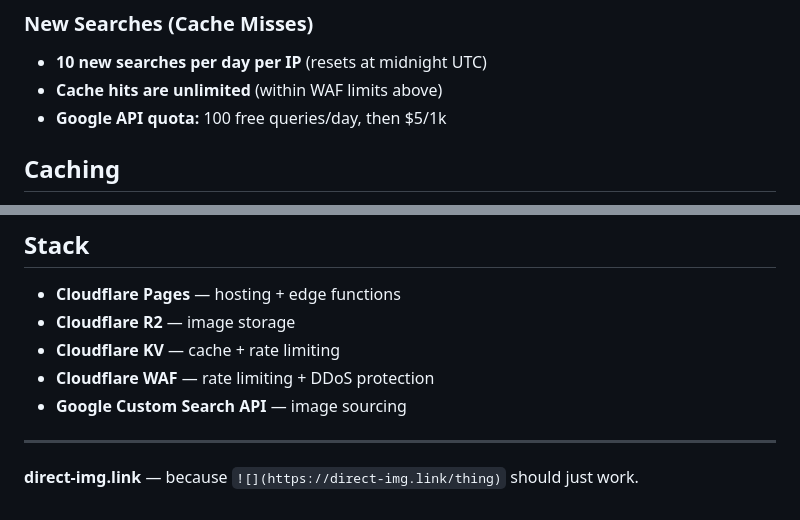
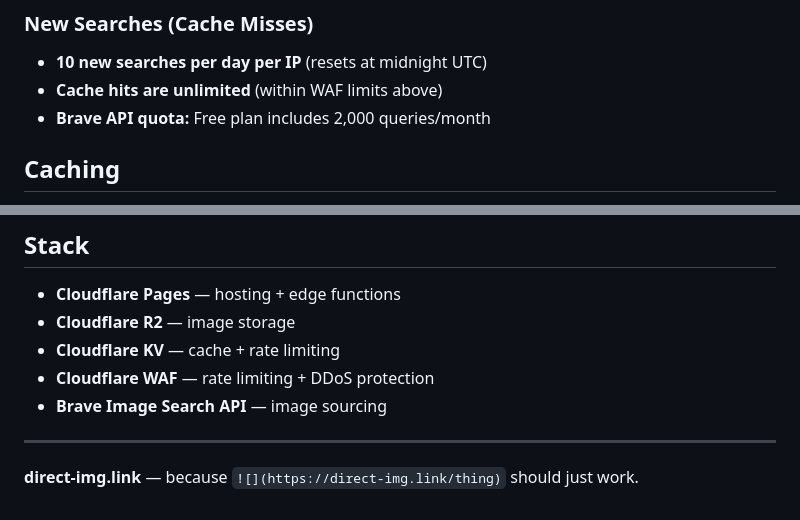
Before and after one commit to direct-img/direct-img.link, a Markdown page: README.md, 2 parts joined by grey strips. Rendered like a GitHub page.

```diff
--- a/README.md
+++ b/README.md
@@ -57,7 +57,7 @@ as the image URL. Use + to separate words. Example: ![orange cat](https://direct
 
 - **10 new searches per day per IP** (resets at midnight UTC)
 - **Cache hits are unlimited** (within WAF limits above)
-- **Google API quota:** 100 free queries/day, then $5/1k
+- **Brave API quota:** Free plan includes 2,000 queries/month
 
 ## Caching
 
@@ -153,7 +146,7 @@ Fork this repo, connect to Cloudflare Pages, deploy.
 - **Cloudflare R2** — image storage
 - **Cloudflare KV** — cache + rate limiting
 - **Cloudflare WAF** — rate limiting + DDoS protection
-- **Google Custom Search API** — image sourcing
+- **Brave Image Search API** — image sourcing
 
 ---
 
```
Also changed, not shown: other parts of README.md (+14 -21 lines).
